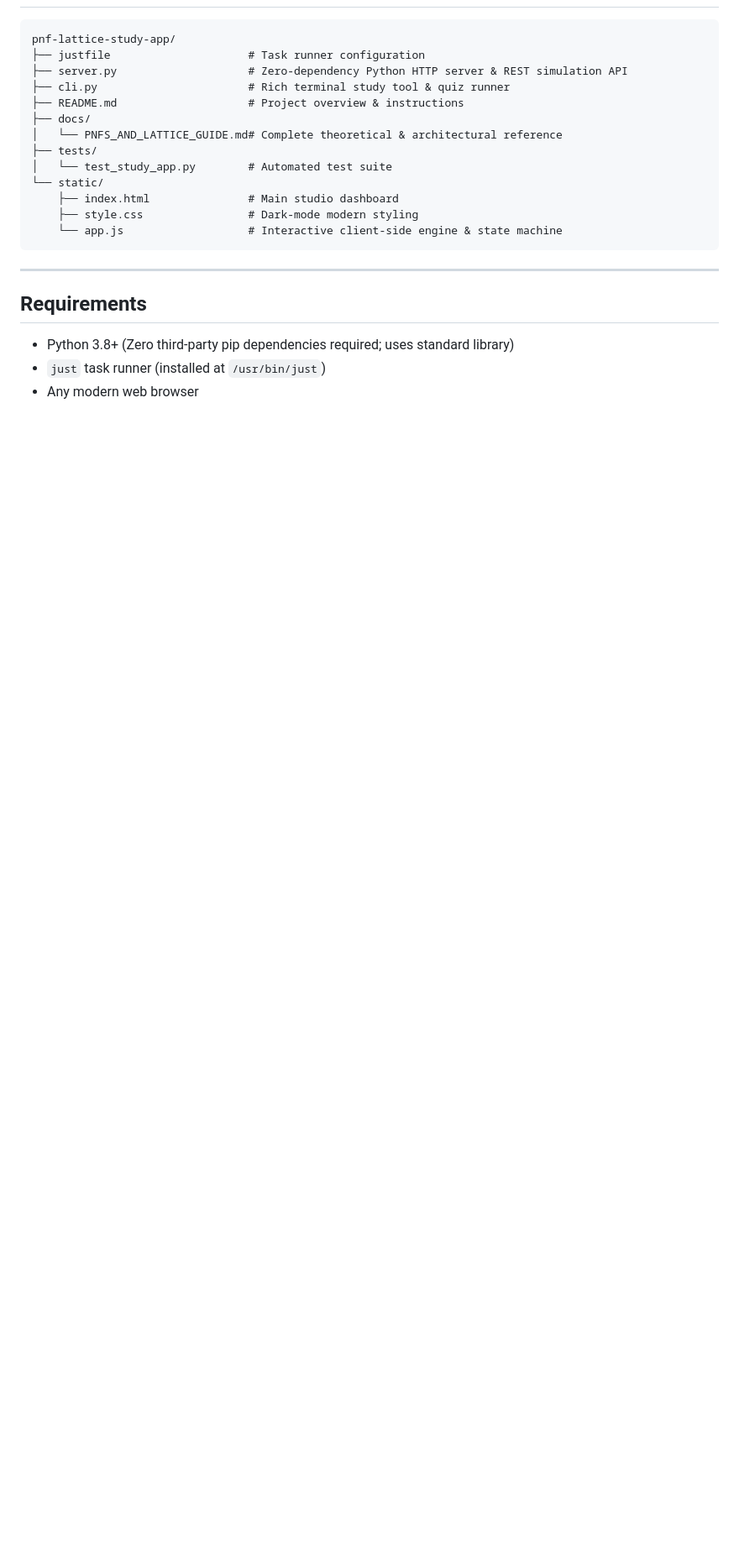
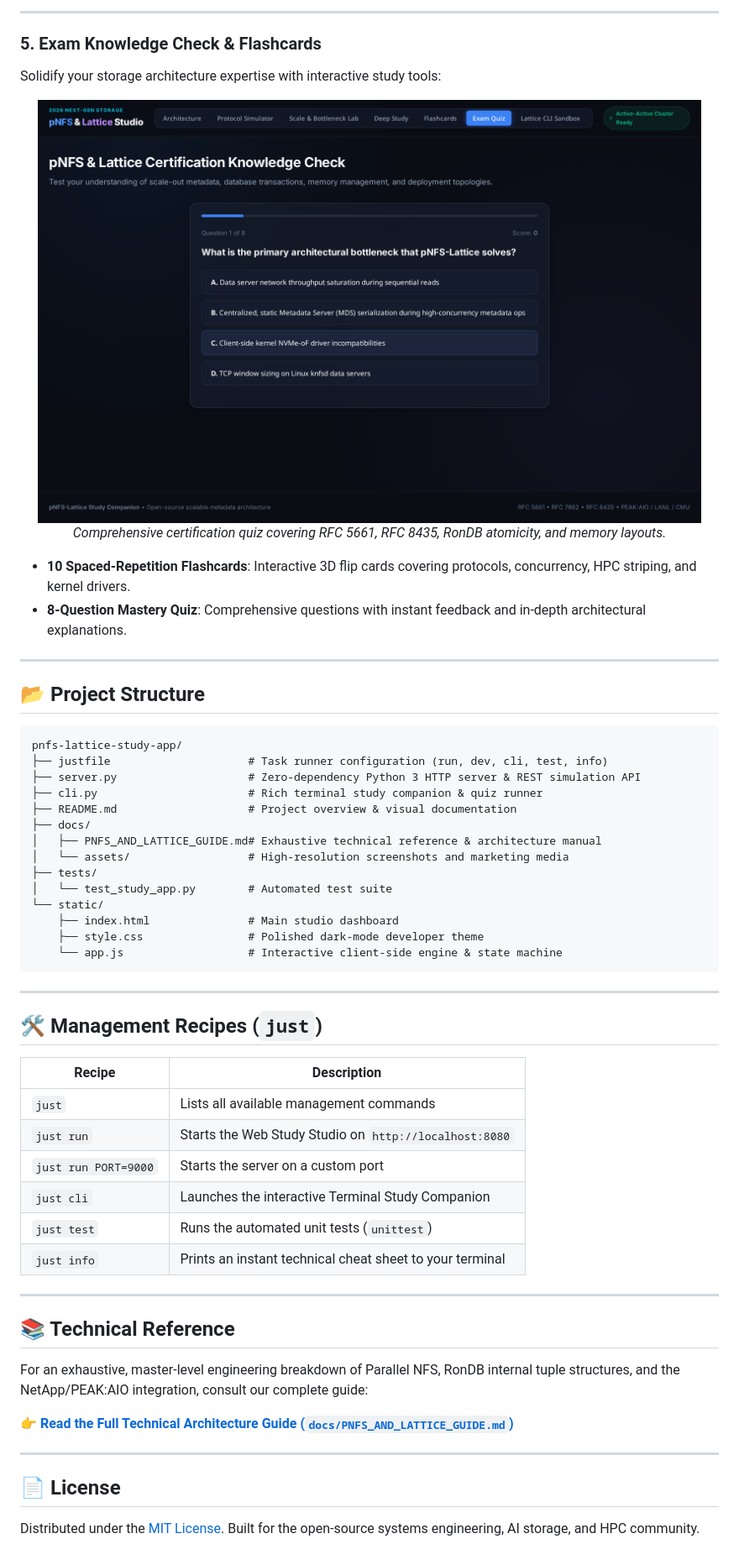
Before and after one commit to killerclaffey/pnfs-lattice-study-app, a Markdown page: README.md, the part around one of its changes. Shown at 84% size. Drawn GitHub-style; pictures changed too: docs/assets/05-certification-quiz.png (added); blank space fills up the shorter version.

````diff
--- a/README.md
+++ b/README.md
@@ -76,24 +100,60 @@ just info
+---
+
+### 5. Exam Knowledge Check & Flashcards
+Solidify your storage architecture expertise with interactive study tools:
+
+<div align="center">
+  <img src="docs/assets/05-certification-quiz.png" alt="Certification Exam Quiz" width="95%" />
+  <p><em>Comprehensive certification quiz covering RFC 5661, RFC 8435, RonDB atomicity, and memory layouts.</em></p>
+</div>
+
+* **10 Spaced-Repetition Flashcards**: Interactive 3D flip cards covering protocols, concurrency, HPC striping, and kernel drivers.
+* **8-Question Mastery Quiz**: Comprehensive questions with instant feedback and in-depth architectural explanations.
+
+---
+
+## 📂 Project Structure
 
 ```
-pnf-lattice-study-app/
-├── justfile                     # Task runner configuration
-├── server.py                    # Zero-dependency Python HTTP server & REST simulation API
-├── cli.py                       # Rich terminal study tool & quiz runner
-├── README.md                    # Project overview & instructions
+pnfs-lattice-study-app/
+├── justfile                     # Task runner configuration (run, dev, cli, test, info)
+├── server.py                    # Zero-dependency Python 3 HTTP server & REST simulation API
+├── cli.py                       # Rich terminal study companion & quiz runner
+├── README.md                    # Project overview & visual documentation
 ├── docs/
-│   └── PNFS_AND_LATTICE_GUIDE.md# Complete theoretical & architectural reference
+│   ├── PNFS_AND_LATTICE_GUIDE.md# Exhaustive technical reference & architecture manual
+│   └── assets/                  # High-resolution screenshots and marketing media
 ├── tests/
 │   └── test_study_app.py        # Automated test suite
 └── static/
     ├── index.html               # Main studio dashboard
-    ├── style.css                # Dark-mode modern styling
+    ├── style.css                # Polished dark-mode developer theme
     └── app.js                   # Interactive client-side engine & state machine
 ```
 
 ---
 
-## Requirements
+## 🛠️ Management Recipes (`just`)
 
-- Python 3.8+ (Zero third-party pip dependencies required; uses standard library)
-- `just` task runner (installed at `/usr/bin/just`)
-- Any modern web browser
+| Recipe | Description |
+|---|---|
+| `just` | Lists all available management commands |
+| `just run` | Starts the Web Study Studio on `http://localhost:8080` |
+| `just run PORT=9000` | Starts the server on a custom port |
+| `just cli` | Launches the interactive Terminal Study Companion |
+| `just test` | Runs the automated unit tests (`unittest`) |
+| `just info` | Prints an instant technical cheat sheet to your terminal |
+
+---
+
+## 📚 Technical Reference
+
+For an exhaustive, master-level engineering breakdown of Parallel NFS, RonDB internal tuple structures, and the NetApp/PEAK:AIO integration, consult our complete guide:
+
+👉 **[Read the Full Technical Architecture Guide (`docs/PNFS_AND_LATTICE_GUIDE.md`)](docs/PNFS_AND_LATTICE_GUIDE.md)**
+
+---
+
+## 📄 License
+
+Distributed under the [MIT License](LICENSE). Built for the open-source systems engineering, AI storage, and HPC community.
````
Also changed, not shown: other parts of README.md (+78 -54 lines), docs/assets/01-architecture-visualizer.png (added), docs/assets/02-protocol-simulator.png (added), docs/assets/03-scale-bottleneck-lab.png (added), docs/assets/04-terminal-sandbox.png (added), 6 other files.
